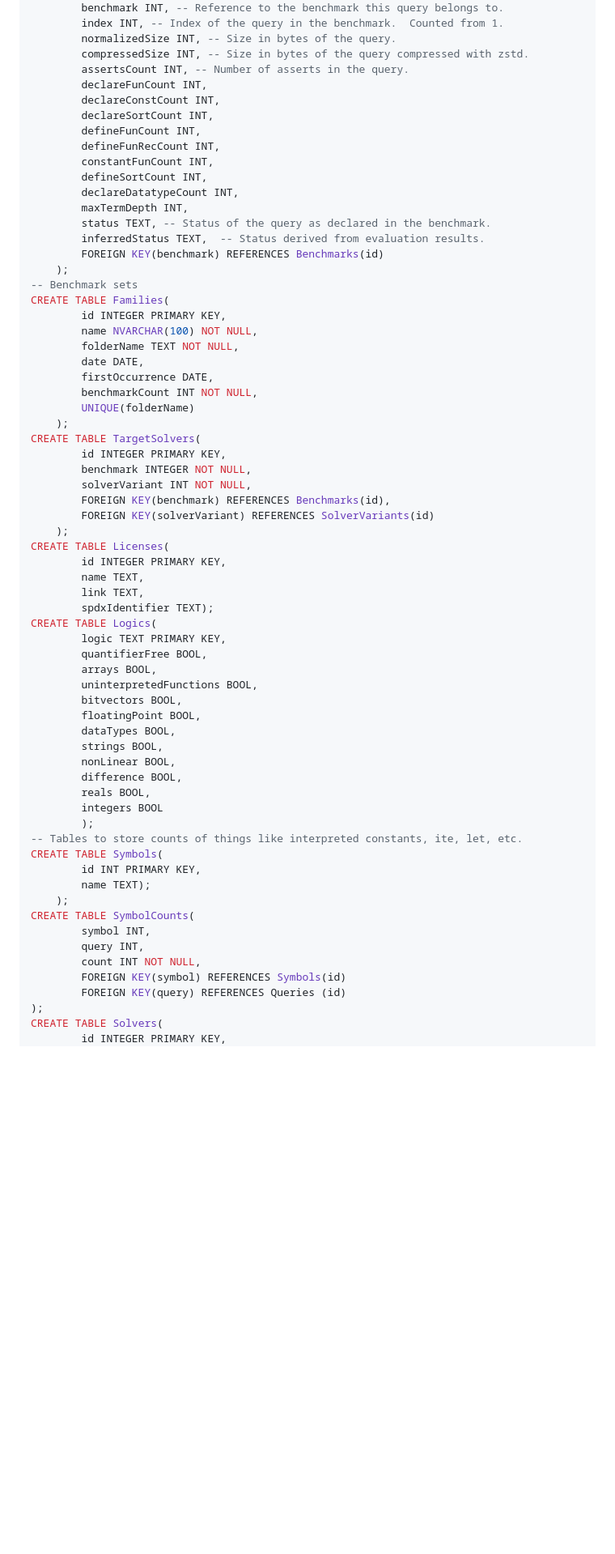
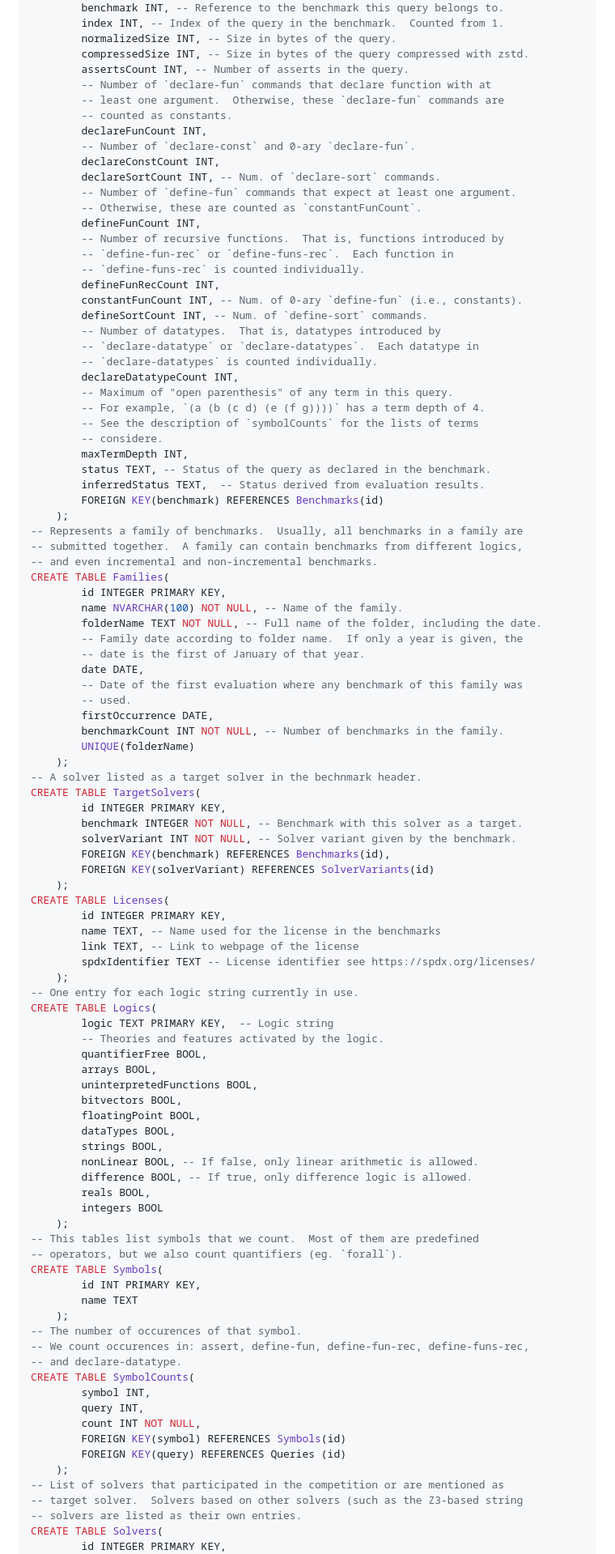
Before and after one commit to bobot/SMT-LIB-db, a Markdown page: README.md, the part around one of its changes. Shown at 81% size. Rendered like a GitHub page; blank space fills up the shorter version.

```diff
--- a/README.md
+++ b/README.md
@@ -57,43 +57,69 @@ CREATE TABLE Queries(
         normalizedSize INT, -- Size in bytes of the query.
         compressedSize INT, -- Size in bytes of the query compressed with zstd.
         assertsCount INT, -- Number of asserts in the query.
+        -- Number of `declare-fun` commands that declare function with at
+        -- least one argument.  Otherwise, these `declare-fun` commands are
+        -- counted as constants.
         declareFunCount INT,
+        -- Number of `declare-const` and 0-ary `declare-fun`.
         declareConstCount INT,
-        declareSortCount INT,
+        declareSortCount INT, -- Num. of `declare-sort` commands.
+        -- Number of `define-fun` commands that expect at least one argument.
+        -- Otherwise, these are counted as `constantFunCount`.
         defineFunCount INT,
+        -- Number of recursive functions.  That is, functions introduced by
+        -- `define-fun-rec` or `define-funs-rec`.  Each function in
+        -- `define-funs-rec` is counted individually.
         defineFunRecCount INT,
-        constantFunCount INT,
-        defineSortCount INT,
+        constantFunCount INT, -- Num. of 0-ary `define-fun` (i.e., constants).
+        defineSortCount INT, -- Num. of `define-sort` commands.
+        -- Number of datatypes.  That is, datatypes introduced by
+        -- `declare-datatype` or `declare-datatypes`.  Each datatype in
+        -- `declare-datatypes` is counted individually.
         declareDatatypeCount INT,
+        -- Maximum of "open parenthesis" of any term in this query.
+        -- For example, `(a (b (c d) (e (f g))))` has a term depth of 4.
+        -- See the description of `symbolCounts` for the lists of terms
+        -- considere.
         maxTermDepth INT,
         status TEXT, -- Status of the query as declared in the benchmark.
         inferredStatus TEXT,  -- Status derived from evaluation results.
         FOREIGN KEY(benchmark) REFERENCES Benchmarks(id)
     );
--- Benchmark sets
+-- Represents a family of benchmarks.  Usually, all benchmarks in a family are
+-- submitted together.  A family can contain benchmarks from different logics,
+-- and even incremental and non-incremental benchmarks.
 CREATE TABLE Families(
         id INTEGER PRIMARY KEY,
-        name NVARCHAR(100) NOT NULL,
-        folderName TEXT NOT NULL,
+        name NVARCHAR(100) NOT NULL, -- Name of the family.
+        folderName TEXT NOT NULL, -- Full name of the folder, including the date.
+        -- Family date according to folder name.  If only a year is given, the
+        -- date is the first of January of that year.
         date DATE,
+        -- Date of the first evaluation where any benchmark of this family was
+        -- used.
         firstOccurrence DATE,
-        benchmarkCount INT NOT NULL,
+        benchmarkCount INT NOT NULL, -- Number of benchmarks in the family.
         UNIQUE(folderName)
     );
+-- A solver listed as a target solver in the bechnmark header.
 CREATE TABLE TargetSolvers(
         id INTEGER PRIMARY KEY,
-        benchmark INTEGER NOT NULL,
-        solverVariant INT NOT NULL,
+        benchmark INTEGER NOT NULL, -- Benchmark with this solver as a target.
+        solverVariant INT NOT NULL, -- Solver variant given by the benchmark.
         FOREIGN KEY(benchmark) REFERENCES Benchmarks(id),
         FOREIGN KEY(solverVariant) REFERENCES SolverVariants(id)
     );
 CREATE TABLE Licenses(
         id INTEGER PRIMARY KEY,
-        name TEXT,
-        link TEXT,
-        spdxIdentifier TEXT);
+        name TEXT, -- Name used for the license in the benchmarks
+        link TEXT, -- Link to webpage of the license
+        spdxIdentifier TEXT -- License identifier see https://spdx.org/licenses/
+    );
+-- One entry for each logic string currently in use.
 CREATE TABLE Logics(
-        logic TEXT PRIMARY KEY,
+        logic TEXT PRIMARY KEY,  -- Logic string
+        -- Theories and features activated by the logic.
         quantifierFree BOOL,
         arrays BOOL,
         uninterpretedFunctions BOOL,
@@ -101,23 +127,30 @@ CREATE TABLE Logics(
         floatingPoint BOOL,
         dataTypes BOOL,
         strings BOOL,
-        nonLinear BOOL,
-        difference BOOL,
+        nonLinear BOOL, -- If false, only linear arithmetic is allowed.
+        difference BOOL, -- If true, only difference logic is allowed.
         reals BOOL,
         integers BOOL
-        );
--- Tables to store counts of things like interpreted constants, ite, let, etc.
+    );
+-- This tables list symbols that we count.  Most of them are predefined
+-- operators, but we also count quantifiers (eg. `forall`).
 CREATE TABLE Symbols(
         id INT PRIMARY KEY,
-        name TEXT);
+        name TEXT
     );
+-- The number of occurences of that symbol.
+-- We count occurences in: assert, define-fun, define-fun-rec, define-funs-rec,
+-- and declare-datatype.
 CREATE TABLE SymbolCounts(
         symbol INT,
         query INT,
         count INT NOT NULL,
         FOREIGN KEY(symbol) REFERENCES Symbols(id)
         FOREIGN KEY(query) REFERENCES Queries (id)
-);
+    );
+-- List of solvers that participated in the competition or are mentioned as
+-- target solver.  Solvers based on other solvers (such as the Z3-based string
+-- solvers are listed as their own entries.
 CREATE TABLE Solvers(
         id INTEGER PRIMARY KEY,
         name TEXT,
```
Also changed, not shown: other parts of README.md (+25 -15 lines).
